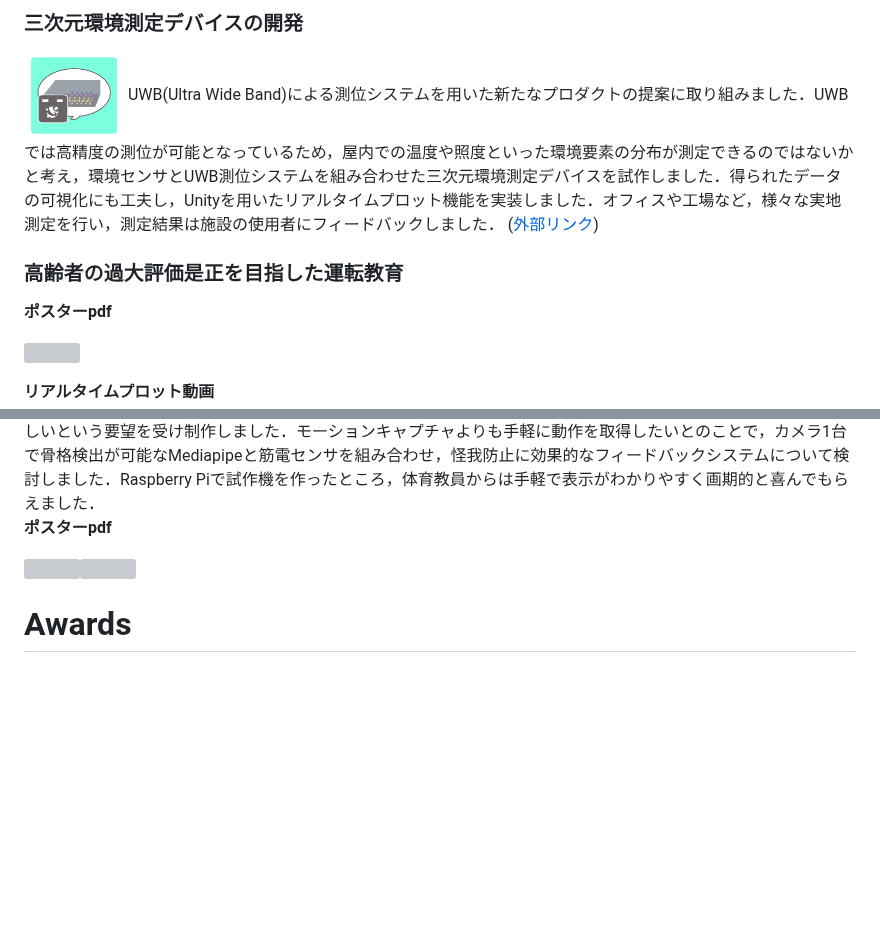
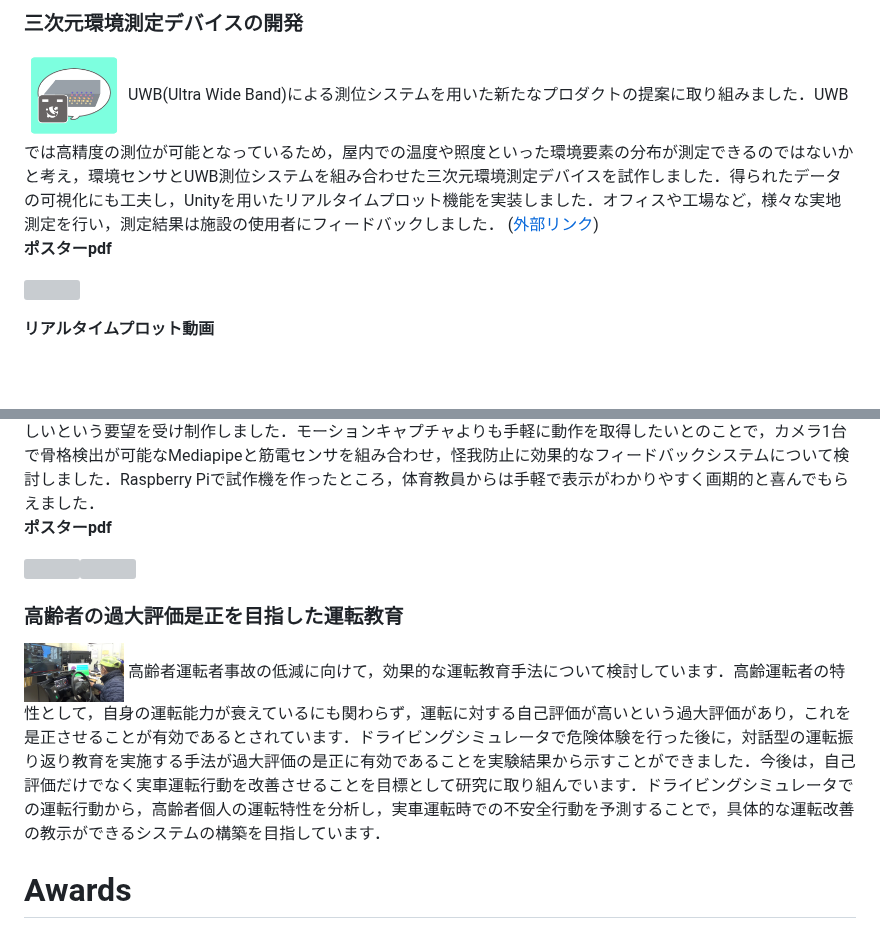
Before and after one commit to kawayossi/kawayossi.github.io, a Markdown page: README.md, 2 parts joined by grey strips. Drawn GitHub-style; blank space fills up the shorter version; grey boxes are pictures that could not be loaded.

```diff
--- a/README.md
+++ b/README.md
@@ -81,8 +81,6 @@ Visual odometoryやIMUセンサなどを用いて自己位置推定と地図形
 <img src="https://raw.githubusercontent.com/kawayossi/kawayossi.github.io/main/pic/UWBicon.PNG" width="100px">
 UWB(Ultra Wide Band)による測位システムを用いた新たなプロダクトの提案に取り組みました．UWBでは高精度の測位が可能となっているため，屋内での温度や照度といった環境要素の分布が測定できるのではないかと考え，環境センサとUWB測位システムを組み合わせた三次元環境測定デバイスを試作しました．得られたデータの可視化にも工夫し，Unityを用いたリアルタイムプロット機能を実装しました．オフィスや工場など，様々な実地測定を行い，測定結果は施設の使用者にフィードバックしました． (<a href="https://www.facebook.com/locationmind/posts/pfbid02Vib8nXTKZH3FWx8B32V1386iuXhU4qtHMk85UwnZWqUy2gsPuG4P9UnqQzYPioBel">外部リンク</a>)
 
-### 高齢者の過大評価是正を目指した運転教育
-
 
 **ポスターpdf**
 
@@ -114,6 +112,12 @@ UWB(Ultra Wide Band)による測位システムを用いた新たなプロダク
 
 <a href="/pic/EMG_poster.pdf"><img src="https://raw.githubusercontent.com/kawayossi/kawayossi.github.io/main/pic/EMG_poster.jpg" width="150px"></a><img src="https://raw.githubusercontent.com/kawayossi/kawayossi.github.io/main/pic/EMGdemo.JPG" width="300px">
 
+### 高齢者の過大評価是正を目指した運転教育
+
+<img src="https://raw.githubusercontent.com/kawayossi/kawayossi.github.io/main/pic/Elderlydriver.png" width="100px">
+高齢者運転者事故の低減に向けて，効果的な運転教育手法について検討しています．高齢運転者の特性として，自身の運転能力が衰えているにも関わらず，運転に対する自己評価が高いという過大評価があり，これを是正させることが有効であるとされています．ドライビングシミュレータで危険体験を行った後に，対話型の運転振り返り教育を実施する手法が過大評価の是正に有効であることを実験結果から示すことができました．今後は，自己評価だけでなく実車運転行動を改善させることを目標として研究に取り組んでいます．ドライビングシミュレータでの運転行動から，高齢者個人の運転特性を分析し，実車運転時での不安全行動を予測することで，具体的な運転改善の教示ができるシステムの構築を目指しています．
+
+
 # Awards
 - 先進的技術シンポジウム2020　優秀ポスター賞(<a href="https://www.kousen.tut.ac.jp/research/project/past_report/r02_report">外部リンク)</a>
 - 日本生体医工学会サマースクール2022　最優秀賞(<a href="https://sites.google.com/view/bh2022jsmbeorg/">外部リンク</a>)
```
